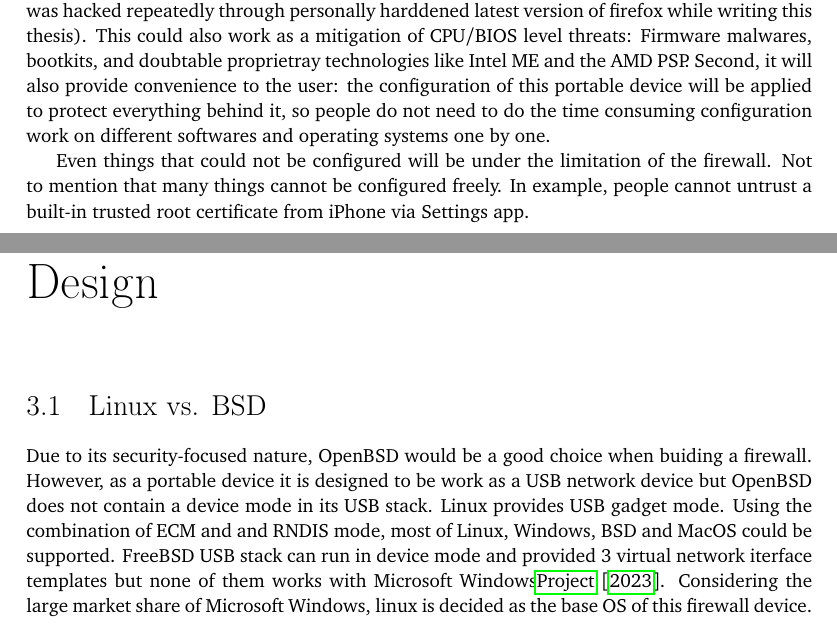
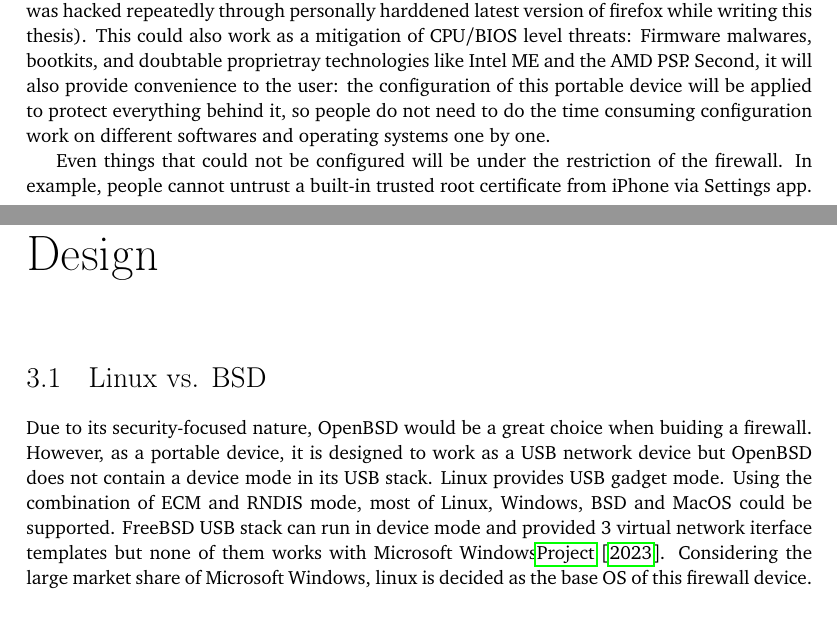
Before and after one commit to YongBinnnnnnnnnnnnnnnnnnnnnnnnnnnnnnnnn/hood, a LaTeX thesis (paper/paper.tex): two parts of pages 15 and 19 of 28, joined at a grey line, cut so that both start at the same text. Compiled offline with pdfLaTeX.

Commit message:
paper: minor corrections

```diff
--- a/paper/paper.tex
+++ b/paper/paper.tex
@@ -79,10 +79,7 @@ Intel ME and the AMD PSP. Second, it will also provide convenience to the
 user: the configuration of this portable device will be applied to protect
 everything behind it, so people do not need to do the time consuming
 configuration work on different softwares and operating systems one by one. \par
-Even things that could not be configured will be under the limitation of
-the firewall. Not to mention that many things cannot be configured freely.
-In example, people cannot untrust a built-in trusted root certificate from
-iPhone via Settings app.
+Even things that could not be configured will be under the restriction of the firewall. In example, people cannot untrust a built-in trusted root certificate from iPhone via Settings app.
 
 
 
@@ -102,7 +99,7 @@ in non-intrusive way which means it will not decrypt SSL sessions.
 
 \section{Linux vs. BSD}
 
-Due to its security-focused nature, OpenBSD would be a good choice when buiding a firewall. However, as a portable device it is designed to be work as a USB network device but OpenBSD does not contain a device mode in its USB stack. Linux provides USB gadget mode. Using the combination of ECM and and RNDIS mode, most of Linux, Windows, BSD and MacOS could be supported. FreeBSD USB stack can run in device mode and provided 3 virtual network iterface templates but none of them works with Microsoft Windows\citet{freebsdhb:usb}. Considering the large market share of Microsoft Windows, linux is decided as the base OS of this firewall device.
+Due to its security-focused nature, OpenBSD would be a great choice when buiding a firewall. However, as a portable device, it is designed to work as a USB network device but OpenBSD does not contain a device mode in its USB stack. Linux provides USB gadget mode. Using the combination of ECM and RNDIS mode, most of Linux, Windows, BSD and MacOS could be supported. FreeBSD USB stack can run in device mode and provided 3 virtual network iterface templates but none of them works with Microsoft Windows\citet{freebsdhb:usb}. Considering the large market share of Microsoft Windows, linux is decided as the base OS of this firewall device.
 
 
 \chapter[Short title]{A chapter title which will run over two lines --- it's for
```
Also changed, not shown: paper/paper.pdf.
